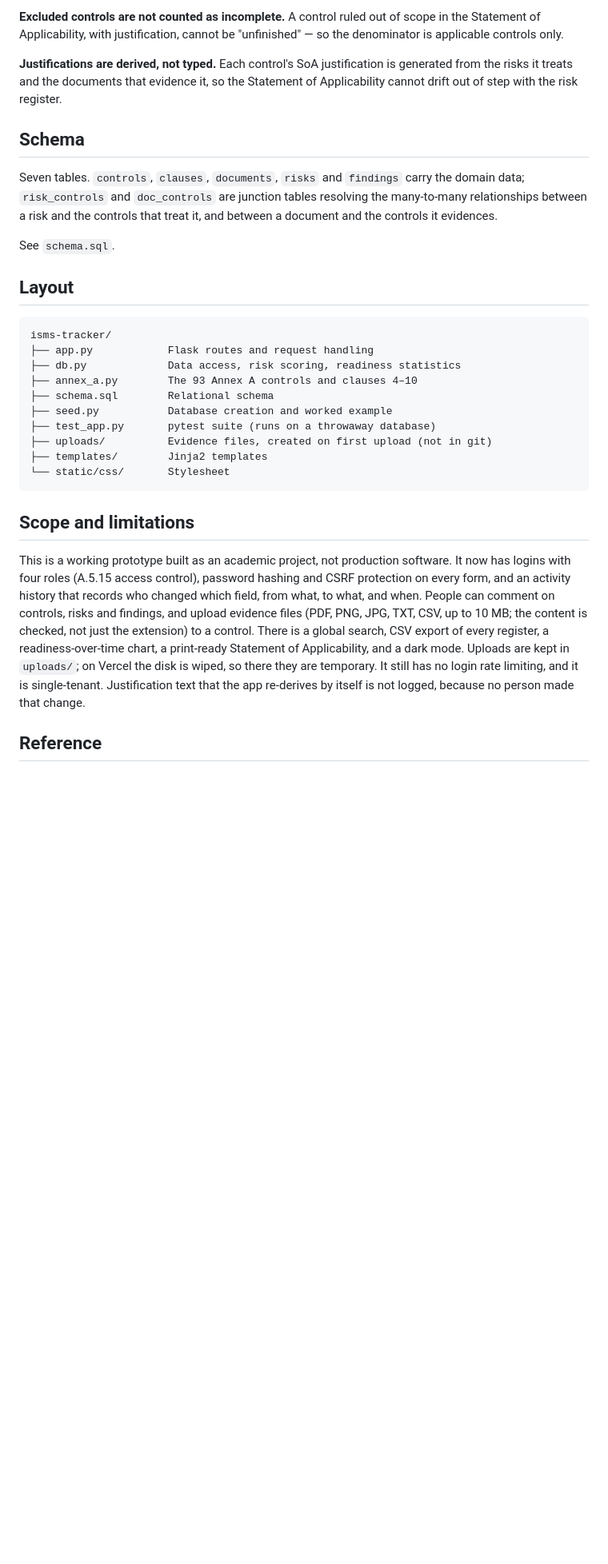
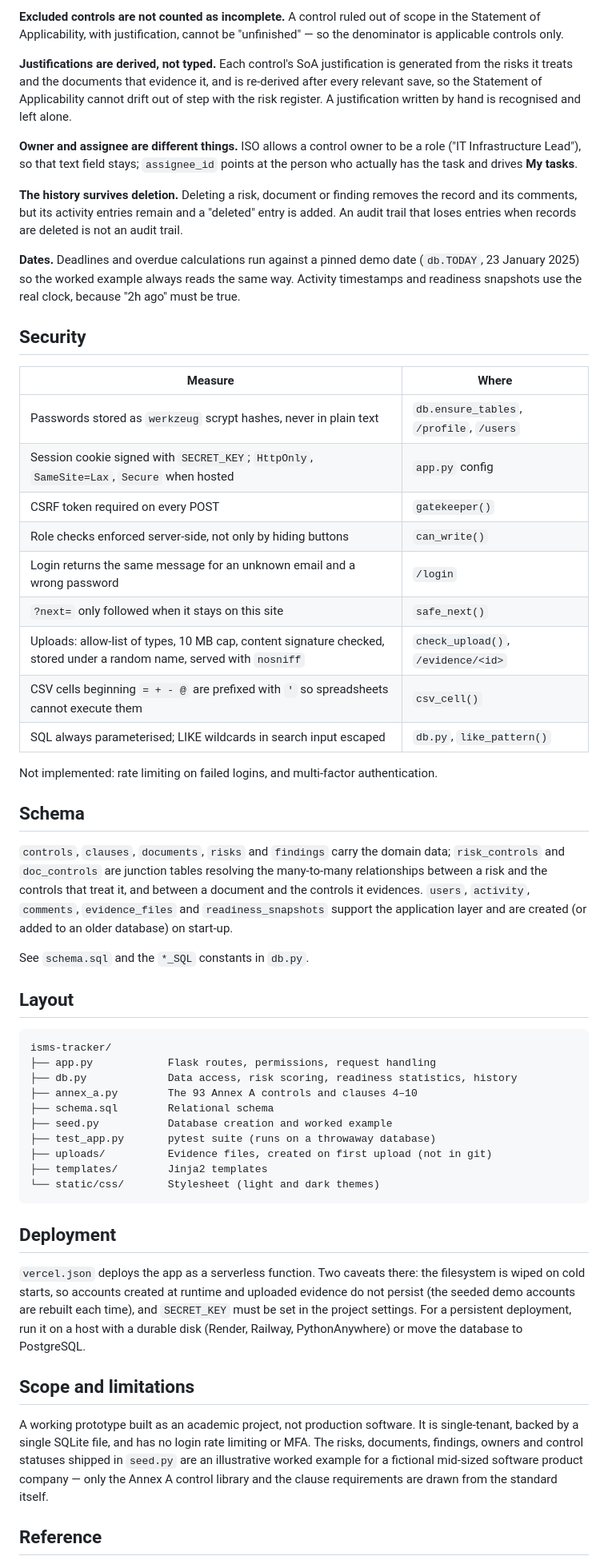
Before and after one commit to midhunrajcharles/ISMS-Compliance-Tracker, a Markdown page: README.md, the part around one of its changes. Shown at 80% size. Rendered like a GitHub page; blank space fills up the shorter version.

````diff
--- a/README.md
+++ b/README.md
@@ -90,47 +131,85 @@ scope in the Statement of Applicability, with justification, cannot be
 "unfinished" — so the denominator is applicable controls only.
 
 **Justifications are derived, not typed.** Each control's SoA justification is
-generated from the risks it treats and the documents that evidence it, so the
-Statement of Applicability cannot drift out of step with the risk register.
+generated from the risks it treats and the documents that evidence it, and is
+re-derived after every relevant save, so the Statement of Applicability cannot
+drift out of step with the risk register. A justification written by hand is
+recognised and left alone.
+
+**Owner and assignee are different things.** ISO allows a control owner to be a
+role ("IT Infrastructure Lead"), so that text field stays; `assignee_id` points
+at the person who actually has the task and drives **My tasks**.
+
+**The history survives deletion.** Deleting a risk, document or finding removes
+the record and its comments, but its activity entries remain and a "deleted"
+entry is added. An audit trail that loses entries when records are deleted is
+not an audit trail.
+
+**Dates.** Deadlines and overdue calculations run against a pinned demo date
+(`db.TODAY`, 23 January 2025) so the worked example always reads the same way.
+Activity timestamps and readiness snapshots use the real clock, because
+"2h ago" must be true.
+
+## Security
+
+| Measure | Where |
+|---|---|
+| Passwords stored as `werkzeug` scrypt hashes, never in plain text | `db.ensure_tables`, `/profile`, `/users` |
+| Session cookie signed with `SECRET_KEY`; `HttpOnly`, `SameSite=Lax`, `Secure` when hosted | `app.py` config |
+| CSRF token required on every POST | `gatekeeper()` |
+| Role checks enforced server-side, not only by hiding buttons | `can_write()` |
+| Login returns the same message for an unknown email and a wrong password | `/login` |
+| `?next=` only followed when it stays on this site | `safe_next()` |
+| Uploads: allow-list of types, 10 MB cap, content signature checked, stored under a random name, served with `nosniff` | `check_upload()`, `/evidence/<id>` |
+| CSV cells beginning `= + - @` are prefixed with `'` so spreadsheets cannot execute them | `csv_cell()` |
+| SQL always parameterised; LIKE wildcards in search input escaped | `db.py`, `like_pattern()` |
+
+Not implemented: rate limiting on failed logins, and multi-factor
+authentication.
 
 ## Schema
 
-Seven tables. `controls`, `clauses`, `documents`, `risks` and `findings` carry
-the domain data; `risk_controls` and `doc_controls` are junction tables
-resolving the many-to-many relationships between a risk and the controls that
-treat it, and between a document and the controls it evidences.
+`controls`, `clauses`, `documents`, `risks` and `findings` carry the domain
+data; `risk_controls` and `doc_controls` are junction tables resolving the
+many-to-many relationships between a risk and the controls that treat it, and
+between a document and the controls it evidences. `users`, `activity`,
+`comments`, `evidence_files` and `readiness_snapshots` support the application
+layer and are created (or added to an older database) on start-up.
 
-See `schema.sql`.
+See `schema.sql` and the `*_SQL` constants in `db.py`.
 
 ## Layout
 
 ```
 isms-tracker/
-├── app.py            Flask routes and request handling
-├── db.py             Data access, risk scoring, readiness statistics
+├── app.py            Flask routes, permissions, request handling
+├── db.py             Data access, risk scoring, readiness statistics, history
 ├── annex_a.py        The 93 Annex A controls and clauses 4–10
 ├── schema.sql        Relational schema
 ├── seed.py           Database creation and worked example
 ├── test_app.py       pytest suite (runs on a throwaway database)
 ├── uploads/          Evidence files, created on first upload (not in git)
 ├── templates/        Jinja2 templates
-└── static/css/       Stylesheet
+└── static/css/       Stylesheet (light and dark themes)
 ```
+
+## Deployment
+
+`vercel.json` deploys the app as a serverless function. Two caveats there: the
+filesystem is wiped on cold starts, so accounts created at runtime and uploaded
+evidence do not persist (the seeded demo accounts are rebuilt each time), and
+`SECRET_KEY` must be set in the project settings. For a persistent deployment,
+run it on a host with a durable disk (Render, Railway, PythonAnywhere) or move
+the database to PostgreSQL.
 
 ## Scope and limitations
 
-This is a working prototype built as an academic project, not production
-software. It now has logins with four roles (A.5.15 access control), password
-hashing and CSRF protection on every form, and an activity history that
-records who changed which field, from what, to what, and when. People can
-comment on controls, risks and findings, and upload evidence files (PDF, PNG,
-JPG, TXT, CSV, up to 10 MB; the content is checked, not just the extension)
-to a control. There is a global search, CSV export of every register, a
-readiness-over-time chart, a print-ready Statement of Applicability, and a
-dark mode. Uploads are kept in `uploads/`; on Vercel the disk is wiped, so
-there they are temporary. It still has no login rate limiting, and it is
-single-tenant. Justification text that the app re-derives by itself is not
-logged, because no person made that change.
+A working prototype built as an academic project, not production software.
+It is single-tenant, backed by a single SQLite file, and has no login rate
+limiting or MFA. The risks, documents, findings, owners and control statuses
+shipped in `seed.py` are an illustrative worked example for a fictional
+mid-sized software product company — only the Annex A control library and the
+clause requirements are drawn from the standard itself.
 
 ## Reference
 
````
Also changed, not shown: other parts of README.md (+70 -29 lines).
